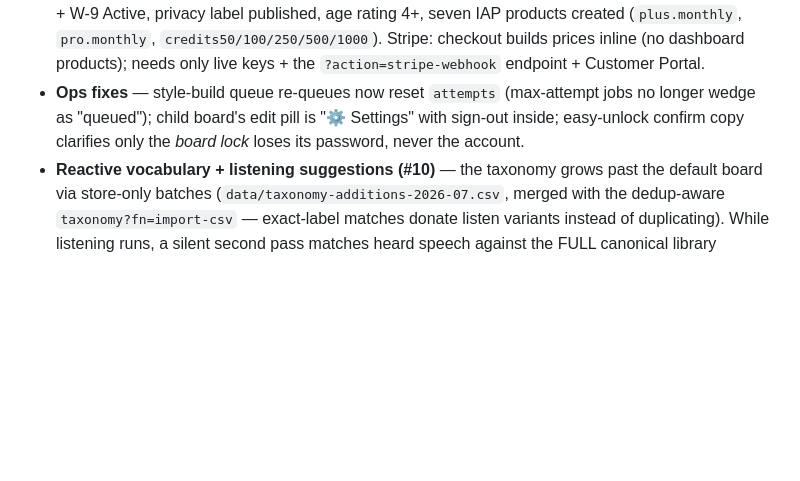
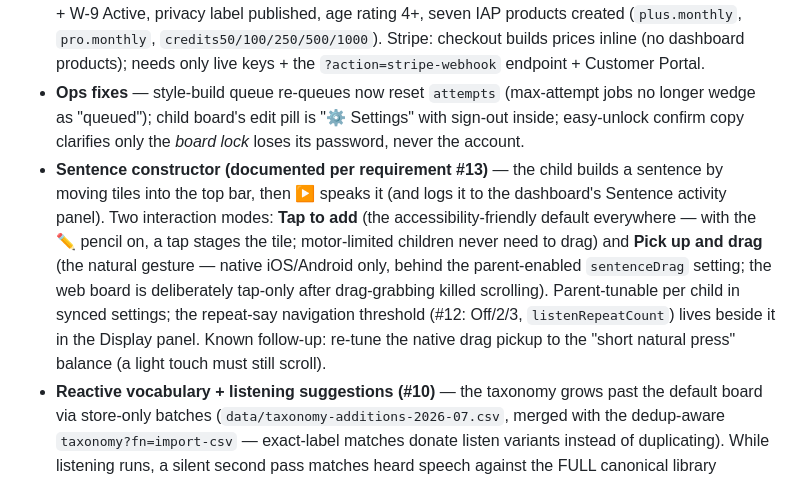
Before and after one commit to MelvinSninkle/PersonalizedAAC, a Markdown page: README.md, the part around the change. GitHub-like rendering; blank space fills up the shorter version.

```diff
--- a/README.md
+++ b/README.md
@@ -89,6 +89,7 @@ The recent feature waves, in the rough order they shipped:
 - **Practice board as the free trial** — one-strip toolbar (Style/Meet/Voice dropdowns), tier-colored rings showing what each membership *comfortably personalizes* (pink = Plus basics, violet = Pro's whole Nouns world — budget framing, never a feature gate), a welcome tour modal, and real pre-rendered voice introductions on switch (`demo-audio/<voice>/voice-sample.mp3`) instead of the device-TTS fallback.
 - **Store setup complete (Apple + Stripe)** — App Store Connect: Paid Apps agreement Active, banking + W-9 Active, privacy label published, age rating 4+, seven IAP products created (`plus.monthly`, `pro.monthly`, `credits50/100/250/500/1000`). Stripe: checkout builds prices inline (no dashboard products); needs only live keys + the `?action=stripe-webhook` endpoint + Customer Portal.
 - **Ops fixes** — style-build queue re-queues now reset `attempts` (max-attempt jobs no longer wedge as "queued"); child board's edit pill is "⚙ Settings" with sign-out inside; easy-unlock confirm copy clarifies only the *board lock* loses its password, never the account.
+- **Sentence constructor (documented per requirement #13)** — the child builds a sentence by moving tiles into the top bar, then ▶ speaks it (and logs it to the dashboard's Sentence activity panel). Two interaction modes: **Tap to add** (the accessibility-friendly default everywhere — with the ✏️ pencil on, a tap stages the tile; motor-limited children never need to drag) and **Pick up and drag** (the natural gesture — native iOS/Android only, behind the parent-enabled `sentenceDrag` setting; the web board is deliberately tap-only after drag-grabbing killed scrolling). Parent-tunable per child in synced settings; the repeat-say navigation threshold (#12: Off/2/3, `listenRepeatCount`) lives beside it in the Display panel. Known follow-up: re-tune the native drag pickup to the "short natural press" balance (a light touch must still scroll).
 - **Reactive vocabulary + listening suggestions (#10)** — the taxonomy grows past the default board via store-only batches (`data/taxonomy-additions-2026-07.csv`, merged with the dedup-aware `taxonomy?fn=import-csv` — exact-label matches donate listen variants instead of duplicating). While listening runs, a silent second pass matches heard speech against the FULL canonical library (`/api/items?lexicon=1`): words the household says that the board lacks land in `word_suggestions` (one row per child+slug, hit-counted), reviewed on the parent dashboard's "Words your family says" panel — Add (Word-Shop path, ⭐1), Dismiss (resurfaces on next hearing), or Never (per-child suppression). Strictly consent-gated: `child_settings.suggestFromListening` is off until the parent's one-time opt-in (offered only in edit mode), toggleable in Display with a clear-pending offer, and re-checked server-side on every record — never audio, never transcripts, disclosed in privacy.html.
 
 ---
```
Also changed, not shown: docs/HANDOFF.md (+14 -0 lines).
